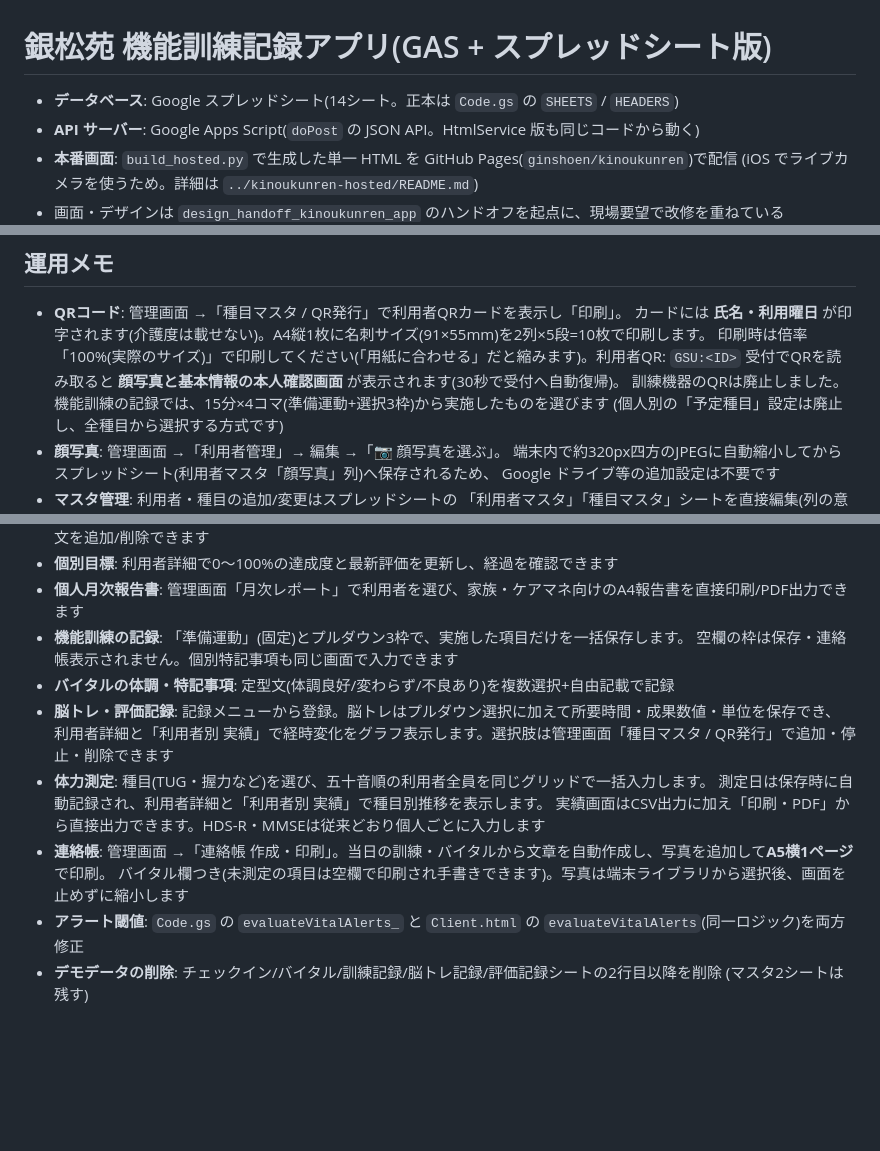
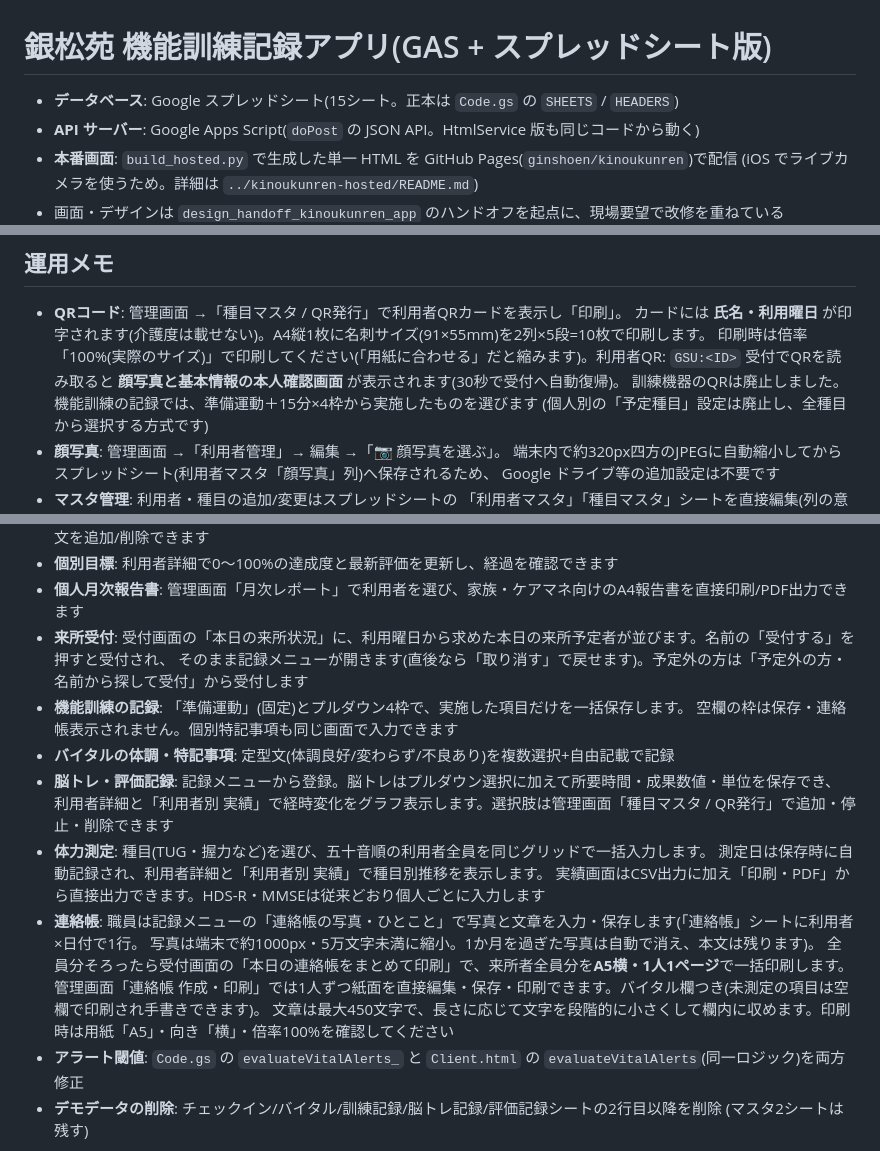
Before and after one commit to ginshoen/kinoukunren, a Markdown page: gas/README.md, 3 parts joined by grey strips. Rendered like a GitHub page; blank space fills up the shorter version.

Commit message:
Update README for notebook workflow

```diff
--- a/gas/README.md
+++ b/gas/README.md
@@ -1,6 +1,6 @@
 # 銀松苑 機能訓練記録アプリ(GAS + スプレッドシート版)
 
-- **データベース**: Google スプレッドシート(14シート。正本は `Code.gs` の `SHEETS` / `HEADERS`)
+- **データベース**: Google スプレッドシート(15シート。正本は `Code.gs` の `SHEETS` / `HEADERS`)
 - **API サーバー**: Google Apps Script(`doPost` の JSON API。HtmlService 版も同じコードから動く)
 - **本番画面**: `build_hosted.py` で生成した単一 HTML を GitHub Pages(`ginshoen/kinoukunren`)で配信
   (iOS でライブカメラを使うため。詳細は `../kinoukunren-hosted/README.md`)
@@ -67,7 +67,7 @@
   カードには **氏名・利用曜日** が印字されます(介護度は載せない)。A4縦1枚に名刺サイズ(91×55mm)を2列×5段=10枚で印刷します。
   印刷時は倍率「100%(実際のサイズ)」で印刷してください(「用紙に合わせる」だと縮みます)。利用者QR: `GSU:<ID>`
   受付でQRを読み取ると **顔写真と基本情報の本人確認画面** が表示されます(30秒で受付へ自動復帰)。
-  訓練機器のQRは廃止しました。機能訓練の記録では、15分×4コマ(準備運動+選択3枠)から実施したものを選びます
+  訓練機器のQRは廃止しました。機能訓練の記録では、準備運動＋15分×4枠から実施したものを選びます
   (個人別の「予定種目」設定は廃止し、全種目から選択する方式です)
 - **顔写真**: 管理画面 →「利用者管理」→ 編集 →「📷 顔写真を選ぶ」。
   端末内で約320px四方のJPEGに自動縮小してからスプレッドシート(利用者マスタ「顔写真」列)へ保存されるため、
@@ -86,7 +86,9 @@
 - **定型文**: 管理画面「種目マスタ / QR発行」の定型文テンプレートで、バイタル・運動・脳トレ・連絡帳・申し送り用の文を追加/削除できます
 - **個別目標**: 利用者詳細で0〜100%の達成度と最新評価を更新し、経過を確認できます
 - **個人月次報告書**: 管理画面「月次レポート」で利用者を選び、家族・ケアマネ向けのA4報告書を直接印刷/PDF出力できます
-- **機能訓練の記録**: 「準備運動」(固定)とプルダウン3枠で、実施した項目だけを一括保存します。
+- **来所受付**: 受付画面の「本日の来所状況」に、利用曜日から求めた本日の来所予定者が並びます。名前の「受付する」を押すと受付され、
+  そのまま記録メニューが開きます(直後なら「取り消す」で戻せます)。予定外の方は「予定外の方・名前から探して受付」から受付します
+- **機能訓練の記録**: 「準備運動」(固定)とプルダウン4枠で、実施した項目だけを一括保存します。
   空欄の枠は保存・連絡帳表示されません。個別特記事項も同じ画面で入力できます
 - **バイタルの体調・特記事項**: 定型文(体調良好/変わらず/不良あり)を複数選択+自由記載で記録
 - **脳トレ・評価記録**: 記録メニューから登録。脳トレはプルダウン選択に加えて所要時間・成果数値・単位を保存でき、
@@ -94,8 +96,11 @@
 - **体力測定**: 種目(TUG・握力など)を選び、五十音順の利用者全員を同じグリッドで一括入力します。
   測定日は保存時に自動記録され、利用者詳細と「利用者別 実績」で種目別推移を表示します。
   実績画面はCSV出力に加え「印刷・PDF」から直接出力できます。HDS-R・MMSEは従来どおり個人ごとに入力します
-- **連絡帳**: 管理画面 →「連絡帳 作成・印刷」。当日の訓練・バイタルから文章を自動作成し、写真を追加して**A5横1ページ**で印刷。
-  バイタル欄つき(未測定の項目は空欄で印刷され手書きできます)。写真は端末ライブラリから選択後、画面を止めずに縮小します
+- **連絡帳**: 職員は記録メニューの「連絡帳の写真・ひとこと」で写真と文章を入力・保存します(「連絡帳」シートに利用者×日付で1行。
+  写真は端末で約1000px・5万文字未満に縮小。1か月を過ぎた写真は自動で消え、本文は残ります)。
+  全員分そろったら受付画面の「本日の連絡帳をまとめて印刷」で、来所者全員分を**A5横・1人1ページ**で一括印刷します。
+  管理画面「連絡帳 作成・印刷」では1人ずつ紙面を直接編集・保存・印刷できます。バイタル欄つき(未測定の項目は空欄で印刷され手書きできます)。
+  文章は最大450文字で、長さに応じて文字を段階的に小さくして欄内に収めます。印刷時は用紙「A5」・向き「横」・倍率100%を確認してください
 - **アラート閾値**: `Code.gs` の `evaluateVitalAlerts_` と
   `Client.html` の `evaluateVitalAlerts`(同一ロジック)を両方修正
 - **デモデータの削除**: チェックイン/バイタル/訓練記録/脳トレ記録/評価記録シートの2行目以降を削除
```
